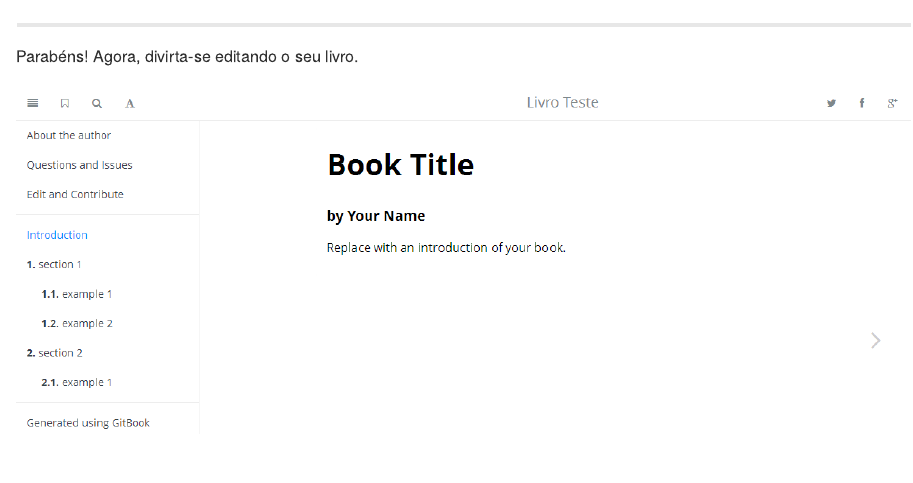
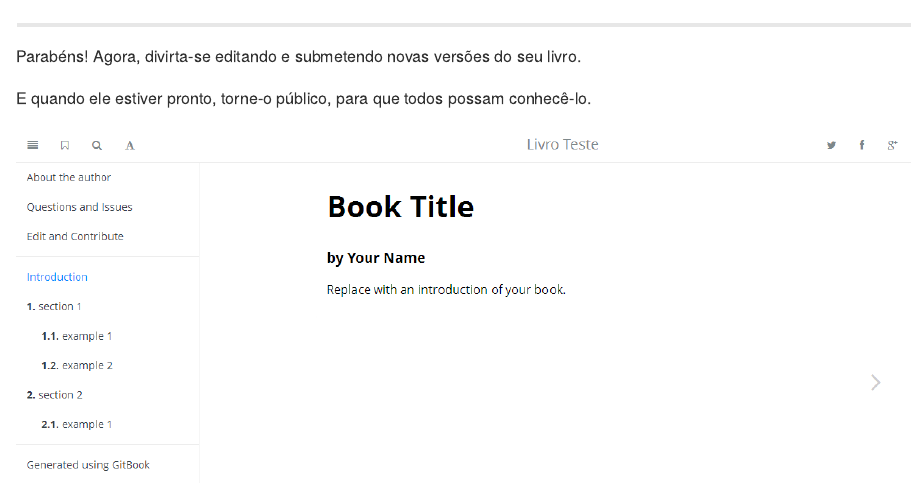
Before and after one commit to raulossada/UsandoGithubComRStudio, an R Markdown document (section3/example5.Rmd): the page in a window 1100 px wide, from 5230 px down. The pictures show the output file section3/example5.md that the author committed with the source, drawn offline in the style of GitHub.

Commit message:
Versao 0.1.3

```diff
--- a/section3/example5.Rmd
+++ b/section3/example5.Rmd
@@ -95,6 +95,8 @@ Nesta tela, como você pode ver essa versão do livro está pronta para leitura.
 
 ***
 
-Parabéns! Agora, divirta-se editando o seu livro.
+Parabéns! Agora, divirta-se editando e submetendo novas versões do seu livro.
+
+E quando ele estiver pronto, torne-o público, para que todos possam conhecê-lo.
 
 ![Capitulo3_Secao5_Figura11](figuras/Capitulo3_Secao5_Figura11.png)
```
Also changed, not shown: SUMMARY.md (+1 -1 lines), README.md, section2/README.md, section3/README.md, section3/example5.md, section3/figuras/Capitulo3_Secao5_Figura1.png, section3/figuras/Capitulo3_Secao5_Figura6.png, section3/figuras/Capitulo3_Secao5_Figura7.png, section3/figuras/Capitulo3_Secao5_Figura8.png.
